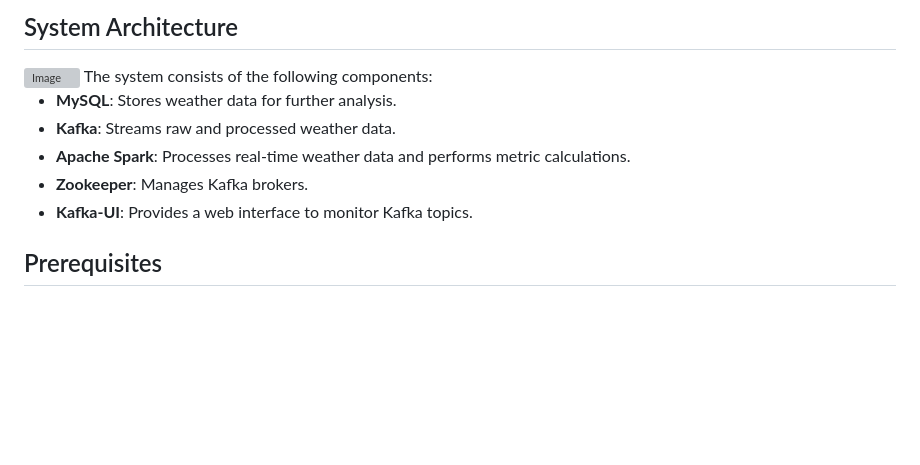
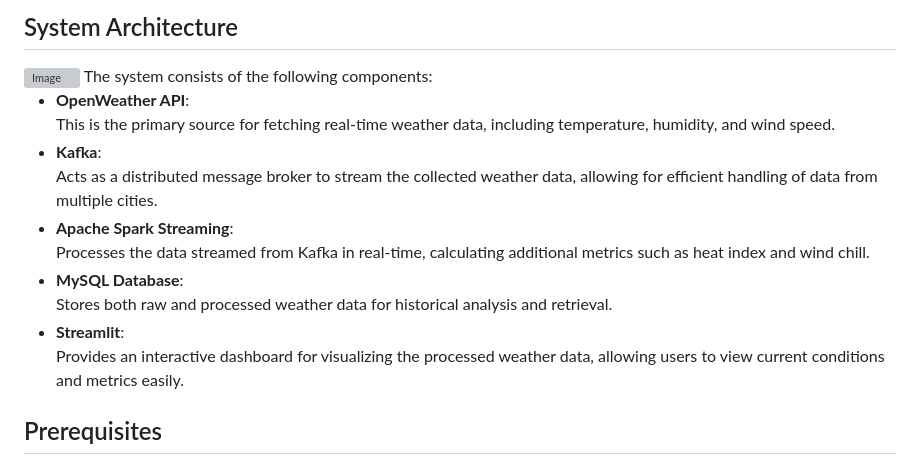
Before and after one commit to gyngwon/real-time-weather, a Markdown page: README.md, the part around the change. GitHub-like rendering; blank space fills up the shorter version; grey boxes are pictures that could not be loaded.

```diff
--- a/README.md
+++ b/README.md
@@ -18,11 +18,17 @@ This project is a real-time weather monitoring system that fetches weather data
 <img width="1048" alt="Image" src="https://github.com/user-attachments/assets/85c2448c-8c1f-4c3f-aeb4-f40bf67764c4" />
 The system consists of the following components:
 
-- **MySQL**: Stores weather data for further analysis.
-- **Kafka**: Streams raw and processed weather data.
-- **Apache Spark**: Processes real-time weather data and performs metric calculations.
-- **Zookeeper**: Manages Kafka brokers.
-- **Kafka-UI**: Provides a web interface to monitor Kafka topics.
+- **OpenWeather API**:
+  This is the primary source for fetching real-time weather data, including temperature, humidity, and wind speed.
+- **Kafka**:
+  Acts as a distributed message broker to stream the collected weather data, allowing for efficient handling of data from multiple cities.
+- **Apache Spark Streaming**:
+  Processes the data streamed from Kafka in real-time, calculating additional metrics such as heat index and wind chill.
+- **MySQL Database**:
+  Stores both raw and processed weather data for historical analysis and retrieval.
+- **Streamlit**:
+  Provides an interactive dashboard for visualizing the processed weather data, allowing users to view current conditions and metrics easily.
+
 
 ## Prerequisites
 
```
